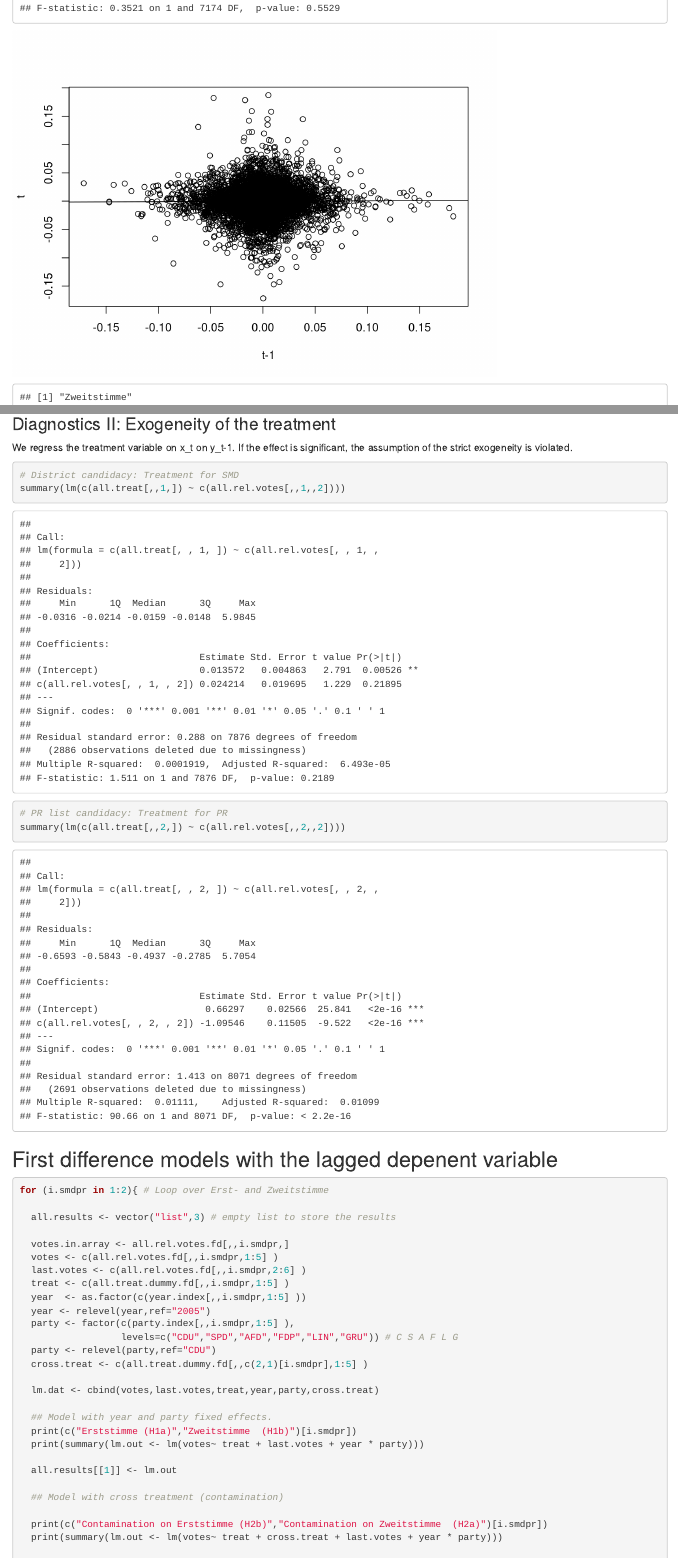
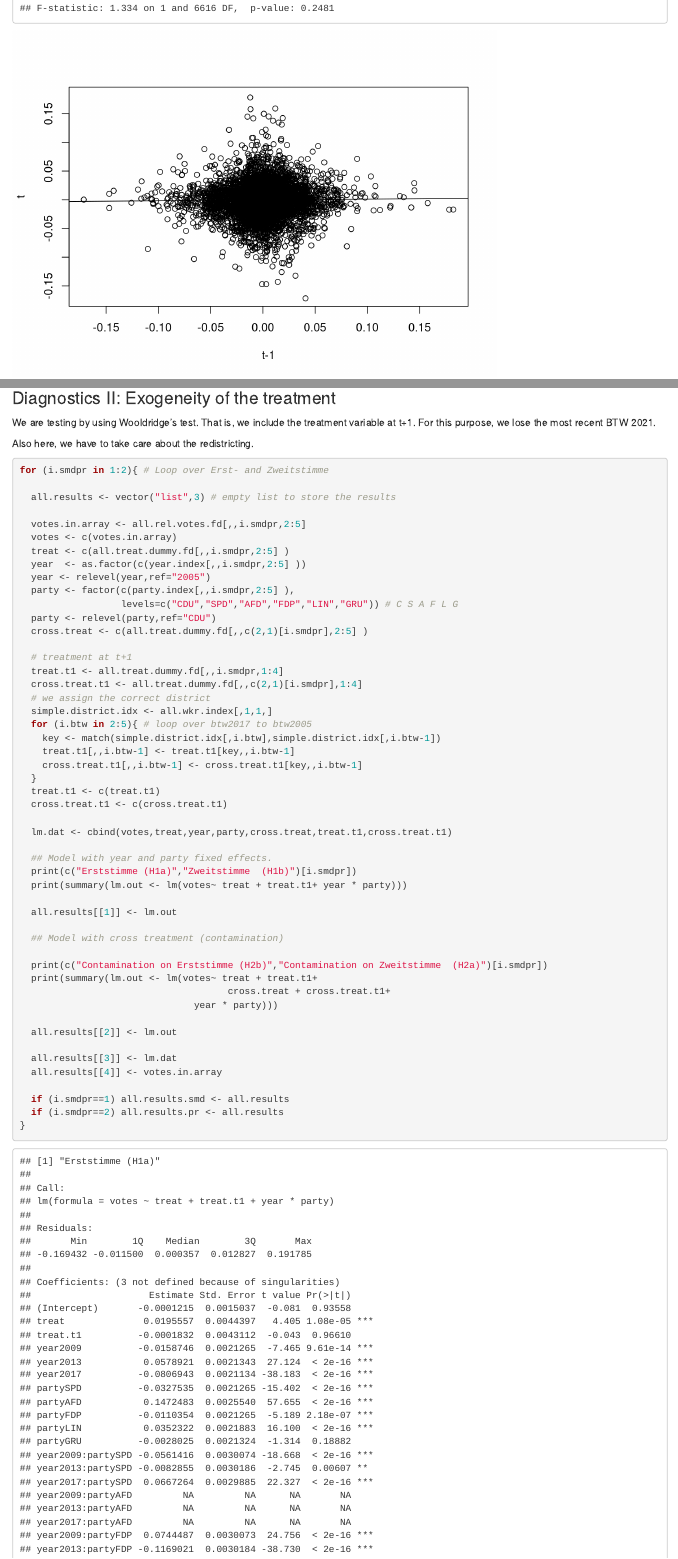
Before and after one commit to AnLeWe/B.A.-Spitzenkandidaten, an R Markdown document (Analyse_FD.Rmd): the page in a window 1100 px wide, from 7920 px down before the commit and from 8170 px down after it, so that both start at the same text, and a second part further down, joined at a grey line. Rendered offline with R 4.5, knitr and Pandoc, with nearby package versions; some code elsewhere in the file could not run offline.

Commit message:
Diagnostics were corrected. Now redistricting is correctly considered.

````diff
--- a/Analyse_FD.Rmd
+++ b/Analyse_FD.Rmd
@@ -196,12 +211,61 @@ abline(lm.out)
 
 ### Diagnostics II: Exogeneity of the treatment
 
-We regress the treatment variable on x_t on y_t-1. If the effect is significant, the assumption of the strict exogeneity is violated.
+We are testing by using Wooldridge's test. That is, we include the treatment variable at t+1. For this purpose, we lose the most recent BTW 2021.
+
+Also here, we have to take care about the redistricting.
+
+
 
 ```{r}
 
-# District candidacy: Treatment for SMD
-summary(lm(c(all.treat[,,1,]) ~ c(all.rel.votes[,,1,,2])))
 
-# PR list candidacy: Treatment for PR
-summary(lm(c(all.treat[,,2,]) ~ c(all.rel.votes[,,2,,2])))
+for (i.smdpr in 1:2){ # Loop over Erst- and Zweitstimme
+
+  all.results <- vector("list",3) # empty list to store the results
+
+  votes.in.array <- all.rel.votes.fd[,,i.smdpr,2:5]
+  votes <- c(votes.in.array)
+  treat <- c(all.treat.dummy.fd[,,i.smdpr,2:5] )
+  year  <- as.factor(c(year.index[,,i.smdpr,2:5] ))
+  year <- relevel(year,ref="2005")
+  party <- factor(c(party.index[,,i.smdpr,2:5] ),
+                  levels=c("CDU","SPD","AFD","FDP","LIN","GRU")) # C S A F L G
+  party <- relevel(party,ref="CDU")
+  cross.treat <- c(all.treat.dummy.fd[,,c(2,1)[i.smdpr],2:5] )
+
+  # treatment at t+1
+  treat.t1 <- all.treat.dummy.fd[,,i.smdpr,1:4]
+  cross.treat.t1 <- all.treat.dummy.fd[,,c(2,1)[i.smdpr],1:4]
+  # we assign the correct district
+  simple.district.idx <- all.wkr.index[,1,1,]
+  for (i.btw in 2:5){ # loop over btw2017 to btw2005
+    key <- match(simple.district.idx[,i.btw],simple.district.idx[,i.btw-1])
+    treat.t1[,,i.btw-1] <- treat.t1[key,,i.btw-1]
+    cross.treat.t1[,,i.btw-1] <- cross.treat.t1[key,,i.btw-1]
+  }
+  treat.t1 <- c(treat.t1)
+  cross.treat.t1 <- c(cross.treat.t1)
+
+  lm.dat <- cbind(votes,treat,year,party,cross.treat,treat.t1,cross.treat.t1)
+
+  ## Model with year and party fixed effects.
+  print(c("Erststimme (H1a)","Zweitstimme  (H1b)")[i.smdpr])
+  print(summary(lm.out <- lm(votes~ treat + treat.t1+ year * party)))
+
+  all.results[[1]] <- lm.out
+
+  ## Model with cross treatment (contamination)
+
+  print(c("Contamination on Erststimme (H2b)","Contamination on Zweitstimme  (H2a)")[i.smdpr])
+  print(summary(lm.out <- lm(votes~ treat + treat.t1+
+                                     cross.treat + cross.treat.t1+
+                               year * party)))
+
+  all.results[[2]] <- lm.out
+
+  all.results[[3]] <- lm.dat
+  all.results[[4]] <- votes.in.array
+
+  if (i.smdpr==1) all.results.smd <- all.results
+  if (i.smdpr==2) all.results.pr <- all.results
@@ -224,10 +288,3 @@ for (i.smdpr in 1:2){ # Loop over Erst- and Zweitstimme
 
   all.results <- vector("list",3) # empty list to store the results
 
-  votes.in.array <- all.rel.votes.fd[,,i.smdpr,]
-  votes <- c(all.rel.votes.fd[,,i.smdpr,1:5] )
-  last.votes <- c(all.rel.votes.fd[,,i.smdpr,2:6] )
-  treat <- c(all.treat.dummy.fd[,,i.smdpr,1:5] )
-  year  <- as.factor(c(year.index[,,i.smdpr,1:5] ))
-  year <- relevel(year,ref="2005")
-  party <- factor(c(party.index[,,i.smdpr,1:5] ),
@@ -234,6 +298,6 @@ for (i.smdpr in 1:2){ # Loop over Erst- and Zweitstimme
                   levels=c("CDU","SPD","AFD","FDP","LIN","GRU")) # C S A F L G
   party <- relevel(party,ref="CDU")
-  cross.treat <- c(all.treat.dummy.fd[,,c(2,1)[i.smdpr],1:5] )
+  cross.treat <- c(all.treat.dummy.fd[,,c(2,1)[i.smdpr],1:4] )
 
   lm.dat <- cbind(votes,last.votes,treat,year,party,cross.treat)
 
````
Also changed, not shown: Analyse_FD.html, Analyse_FD.Rmd (86 more changed lines).
